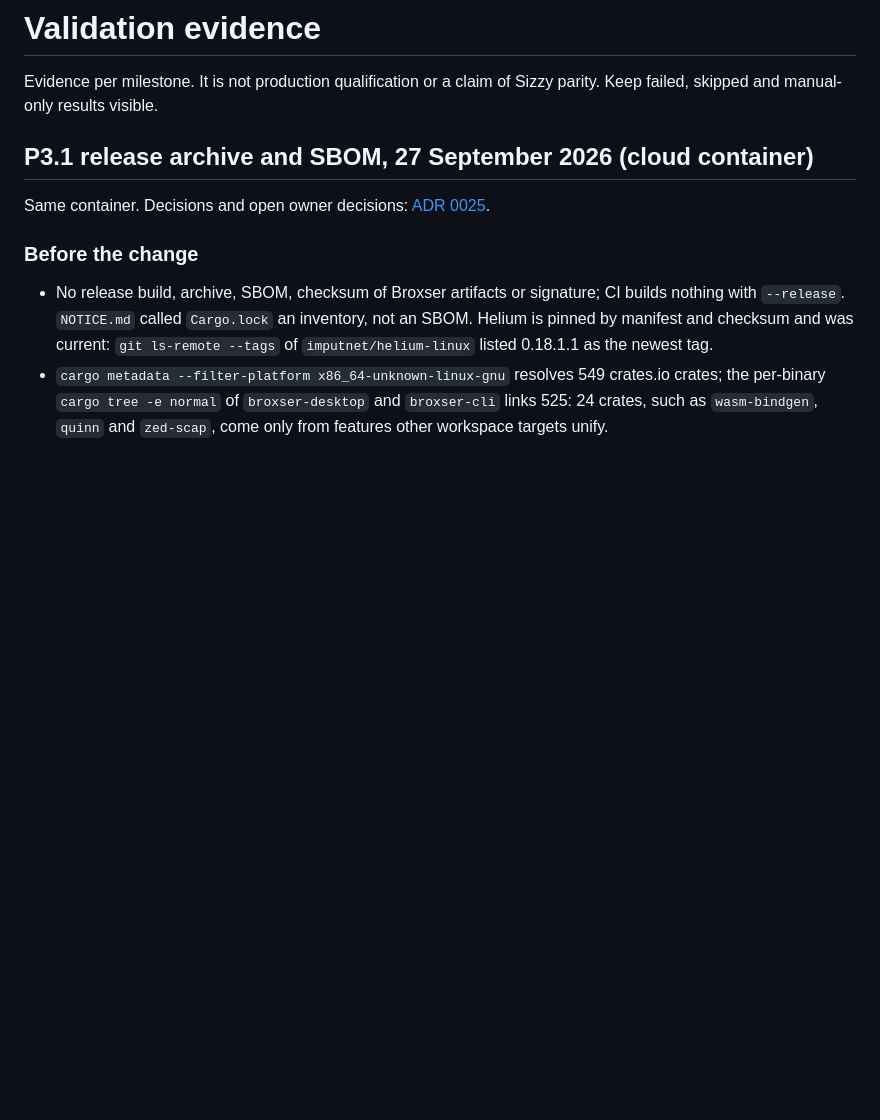
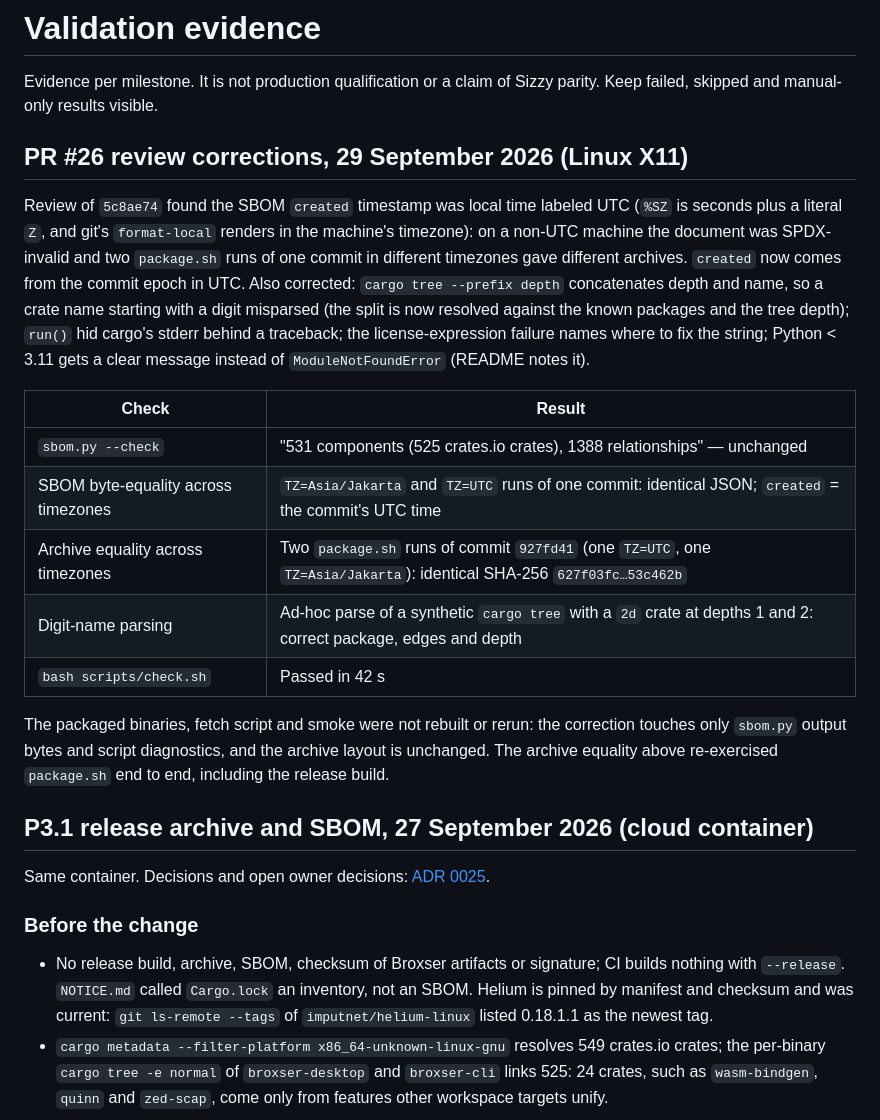
Before and after one commit to putueddy/broxser-desktop, a Markdown page: docs/validation.md, the part around the change. Rendered like a GitHub page; blank space fills up the shorter version.

Commit message:
docs: validation evidence for the PR #26 review corrections

```diff
--- a/docs/validation.md
+++ b/docs/validation.md
@@ -2,6 +2,32 @@
 
 Evidence per milestone. It is not production qualification or a claim of Sizzy
 parity. Keep failed, skipped and manual-only results visible.
+
+## PR #26 review corrections, 29 September 2026 (Linux X11)
+
+Review of `5c8ae74` found the SBOM `created` timestamp was local time labeled
+UTC (`%SZ` is seconds plus a literal `Z`, and git's `format-local` renders in
+the machine's timezone): on a non-UTC machine the document was SPDX-invalid and
+two `package.sh` runs of one commit in different timezones gave different
+archives. `created` now comes from the commit epoch in UTC. Also corrected:
+`cargo tree --prefix depth` concatenates depth and name, so a crate name
+starting with a digit misparsed (the split is now resolved against the known
+packages and the tree depth); `run()` hid cargo's stderr behind a traceback;
+the license-expression failure names where to fix the string; Python < 3.11
+gets a clear message instead of `ModuleNotFoundError` (README notes it).
+
+| Check | Result |
+| --- | --- |
+| `sbom.py --check` | "531 components (525 crates.io crates), 1388 relationships" — unchanged |
+| SBOM byte-equality across timezones | `TZ=Asia/Jakarta` and `TZ=UTC` runs of one commit: identical JSON; `created` = the commit's UTC time |
+| Archive equality across timezones | Two `package.sh` runs of commit `927fd41` (one `TZ=UTC`, one `TZ=Asia/Jakarta`): identical SHA-256 `627f03fc…53c462b` |
+| Digit-name parsing | Ad-hoc parse of a synthetic `cargo tree` with a `2d` crate at depths 1 and 2: correct package, edges and depth |
+| `bash scripts/check.sh` | Passed in 42 s |
+
+The packaged binaries, fetch script and smoke were not rebuilt or rerun: the
+correction touches only `sbom.py` output bytes and script diagnostics, and the
+archive layout is unchanged. The archive equality above re-exercised
+`package.sh` end to end, including the release build.
 
 ## P3.1 release archive and SBOM, 27 September 2026 (cloud container)
 
```
